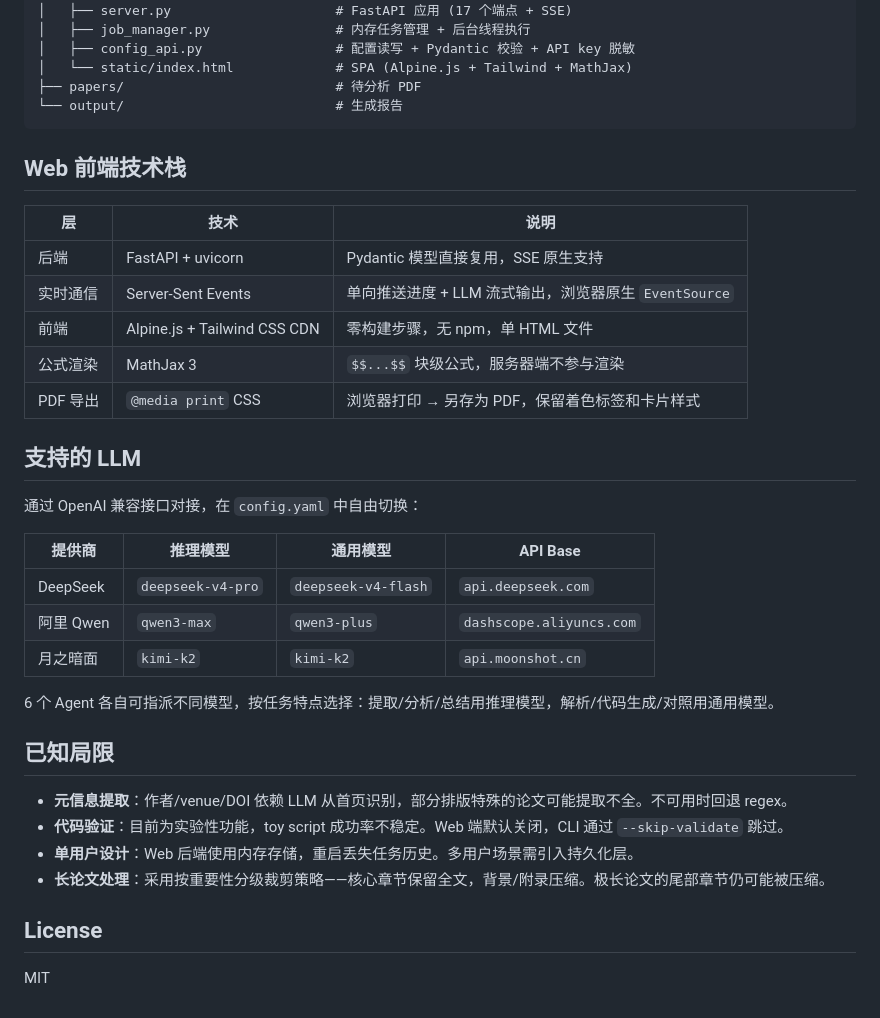
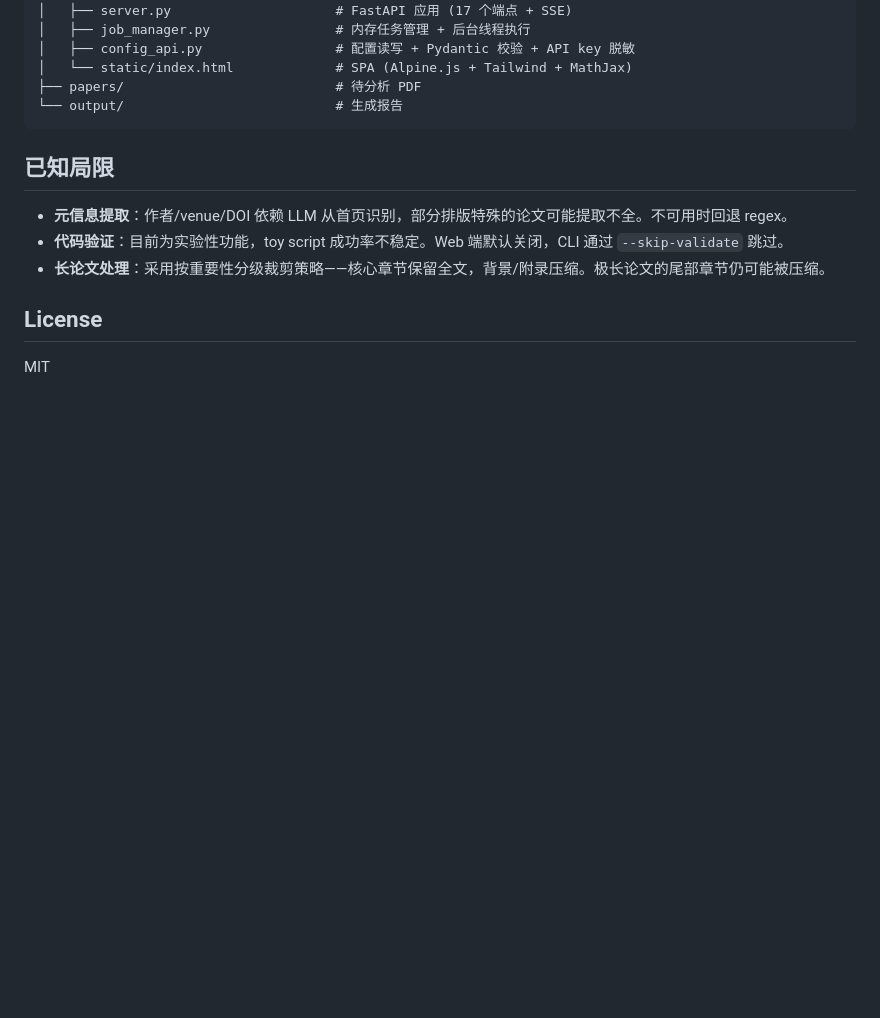
Before and after one commit to CoGalaxy/PaperGetter, a Markdown page: README.md, the part around one of its changes. GitHub-like rendering; blank space fills up the shorter version.

````diff
--- a/README.md
+++ b/README.md
@@ -189,33 +169,11 @@ paper_get_agent/
 └── output/                           # 生成报告
 ```
 
-## Web 前端技术栈
-
-| 层 | 技术 | 说明 |
-|---|------|------|
-| 后端 | FastAPI + uvicorn | Pydantic 模型直接复用，SSE 原生支持 |
-| 实时通信 | Server-Sent Events | 单向推送进度 + LLM 流式输出，浏览器原生 `EventSource` |
-| 前端 | Alpine.js + Tailwind CSS CDN | 零构建步骤，无 npm，单 HTML 文件 |
-| 公式渲染 | MathJax 3 | `$$...$$` 块级公式，服务器端不参与渲染 |
-| PDF 导出 | `@media print` CSS | 浏览器打印 → 另存为 PDF，保留着色标签和卡片样式 |
-
-## 支持的 LLM
-
-通过 OpenAI 兼容接口对接，在 `config.yaml` 中自由切换：
-
-| 提供商 | 推理模型 | 通用模型 | API Base |
-|--------|---------|---------|----------|
-| DeepSeek | `deepseek-v4-pro` | `deepseek-v4-flash` | `api.deepseek.com` |
-| 阿里 Qwen | `qwen3-max` | `qwen3-plus` | `dashscope.aliyuncs.com` |
-| 月之暗面 | `kimi-k2` | `kimi-k2` | `api.moonshot.cn` |
-
-6 个 Agent 各自可指派不同模型，按任务特点选择：提取/分析/总结用推理模型，解析/代码生成/对照用通用模型。
 
 ## 已知局限
 
 - **元信息提取**：作者/venue/DOI 依赖 LLM 从首页识别，部分排版特殊的论文可能提取不全。不可用时回退 regex。
 - **代码验证**：目前为实验性功能，toy script 成功率不稳定。Web 端默认关闭，CLI 通过 `--skip-validate` 跳过。
-- **单用户设计**：Web 后端使用内存存储，重启丢失任务历史。多用户场景需引入持久化层。
 - **长论文处理**：采用按重要性分级裁剪策略——核心章节保留全文，背景/附录压缩。极长论文的尾部章节仍可能被压缩。
 
 ## License
````
Also changed, not shown: other parts of README.md (+0 -20 lines).
